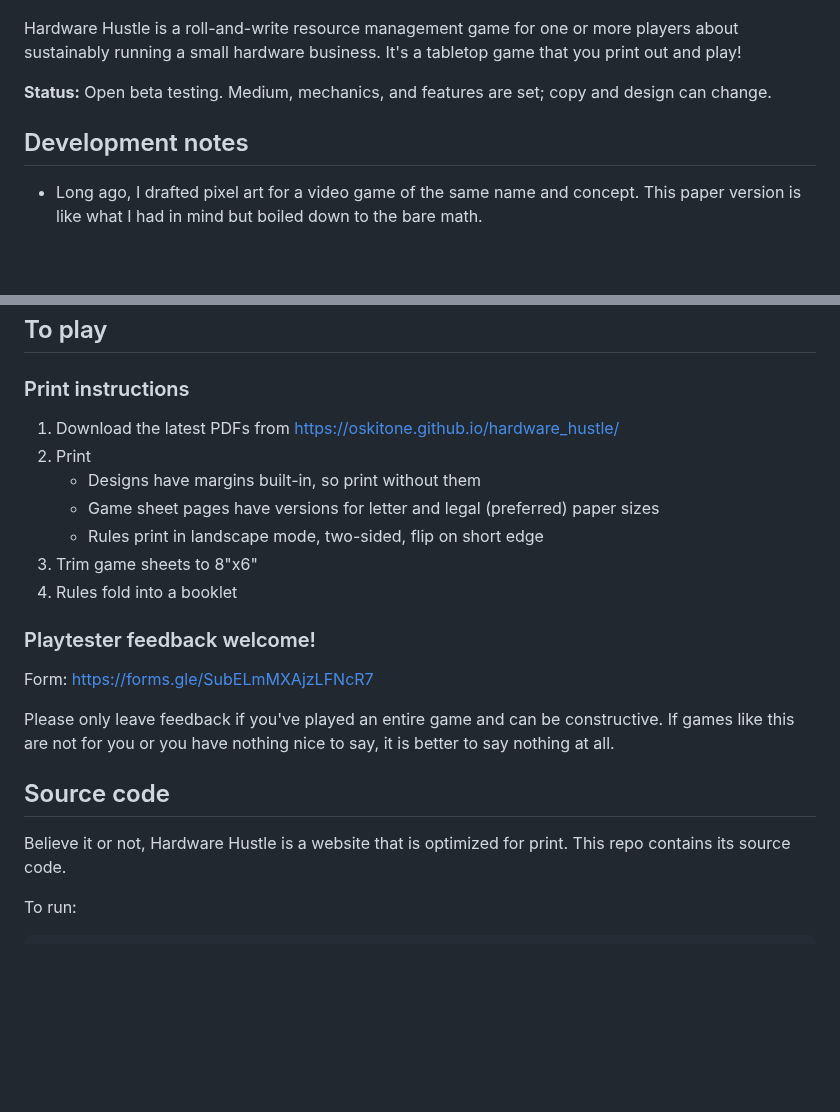
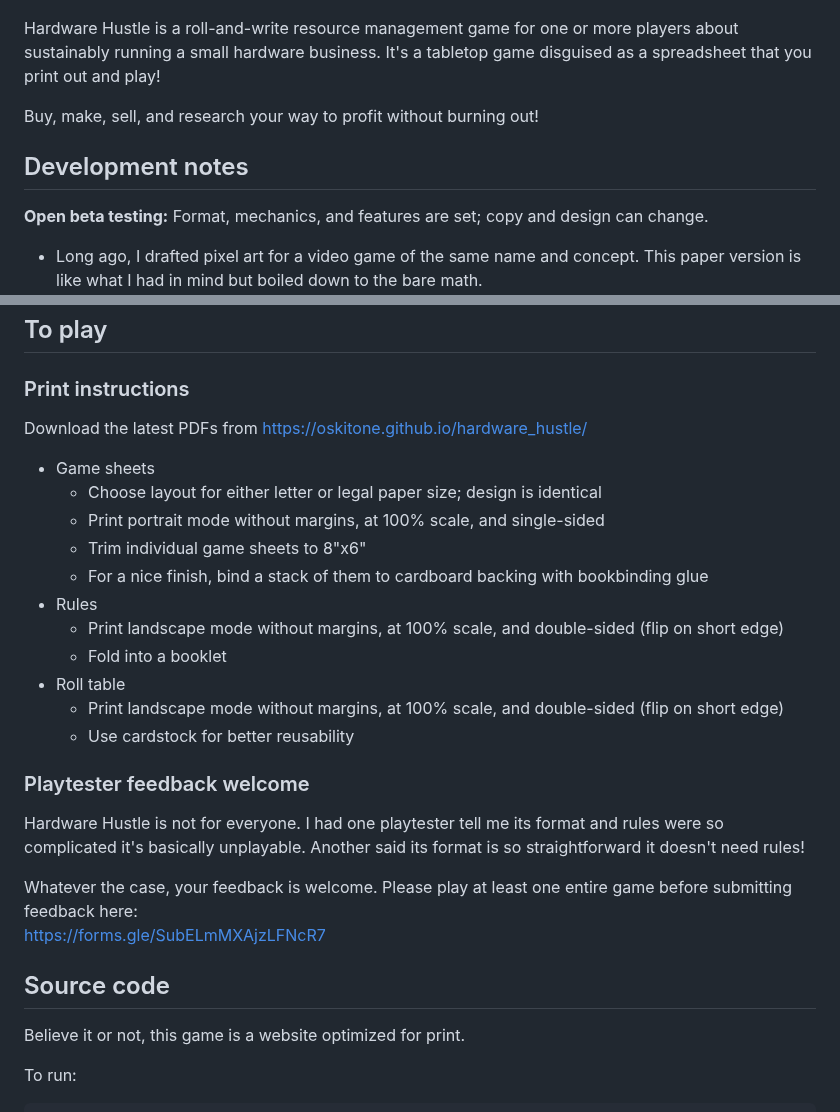
Before and after one commit to oskitone/hardware_hustle, a Markdown page: README.md, 2 parts joined by grey strips. Rendered like a GitHub page; blank space fills up the shorter version.

Commit message:
Update README
* Update screenshot
* It's a spreadsheet! Add CTA from rules too
* Flesh out print instructions
* Too defensive in feedback callout?

```diff
--- a/README.md
+++ b/README.md
@@ -2,11 +2,13 @@
 
 ![Hardware Hustle screenshot](screenshot.png)
 
-Hardware Hustle is a roll-and-write resource management game for one or more players about sustainably running a small hardware business. It's a tabletop game that you print out and play!
+Hardware Hustle is a roll-and-write resource management game for one or more players about sustainably running a small hardware business. It's a tabletop game disguised as a spreadsheet that you print out and play!
 
-**Status:** Open beta testing. Medium, mechanics, and features are set; copy and design can change.
+Buy, make, sell, and research your way to profit without burning out!
 
 ## Development notes
+
+**Open beta testing:** Format, mechanics, and features are set; copy and design can change.
 
 - Long ago, I drafted pixel art for a video game of the same name and concept. This paper version is like what I had in mind but boiled down to the bare math.
   ![Arduboy video game concept art](public/arduboy-concept-art.png)
@@ -19,23 +21,30 @@ Hardware Hustle is a roll-and-write resource management game for one or more pla
 
 ### Print instructions
 
-1. Download the latest PDFs from [https://oskitone.github.io/hardware_hustle/](https://oskitone.github.io/hardware_hustle/)
-2. Print
-   - Designs have margins built-in, so print without them
-   - Game sheet pages have versions for letter and legal (preferred) paper sizes
-   - Rules print in landscape mode, two-sided, flip on short edge
-3. Trim game sheets to 8"x6"
-4. Rules fold into a booklet
+Download the latest PDFs from [https://oskitone.github.io/hardware_hustle/](https://oskitone.github.io/hardware_hustle/)
 
-### Playtester feedback welcome!
+- Game sheets
+  - Choose layout for either letter or legal paper size; design is identical
+  - Print portrait mode without margins, at 100% scale, and single-sided
+  - Trim individual game sheets to 8"x6"
+  - For a nice finish, bind a stack of them to cardboard backing with bookbinding glue
+- Rules
+  - Print landscape mode without margins, at 100% scale, and double-sided (flip on short edge)
+  - Fold into a booklet
+- Roll table
+  - Print landscape mode without margins, at 100% scale, and double-sided (flip on short edge)
+  - Use cardstock for better reusability
 
-Form: [https://forms.gle/SubELmMXAjzLFNcR7](https://forms.gle/SubELmMXAjzLFNcR7)
+### Playtester feedback welcome
 
-Please only leave feedback if you've played an entire game and can be constructive. If games like this are not for you or you have nothing nice to say, it is better to say nothing at all.
+Hardware Hustle is not for everyone. I had one playtester tell me its format and rules were so complicated it's basically unplayable. Another said its format is so straightforward it doesn't need rules!
+
+Whatever the case, your feedback is welcome. Please play at least one entire game before submitting feedback here:
+[https://forms.gle/SubELmMXAjzLFNcR7](https://forms.gle/SubELmMXAjzLFNcR7)
 
 ## Source code
 
-Believe it or not, Hardware Hustle is a website that is optimized for print. This repo contains its source code.
+Believe it or not, this game is a website optimized for print.
 
 To run:
 
```
Also changed, not shown: screenshot.png.
